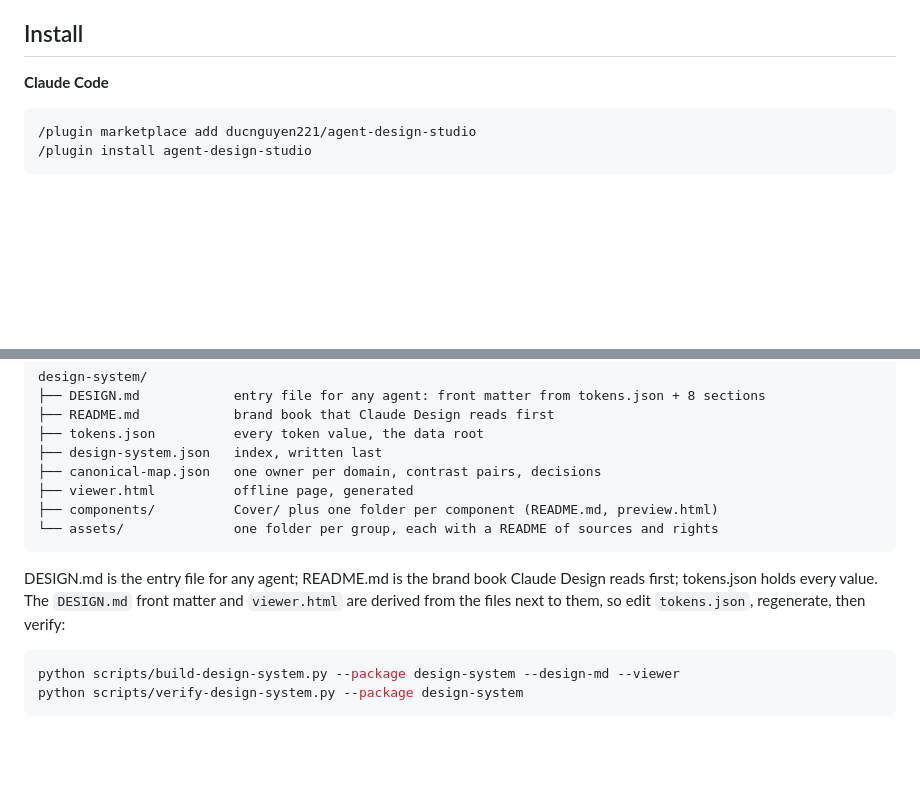
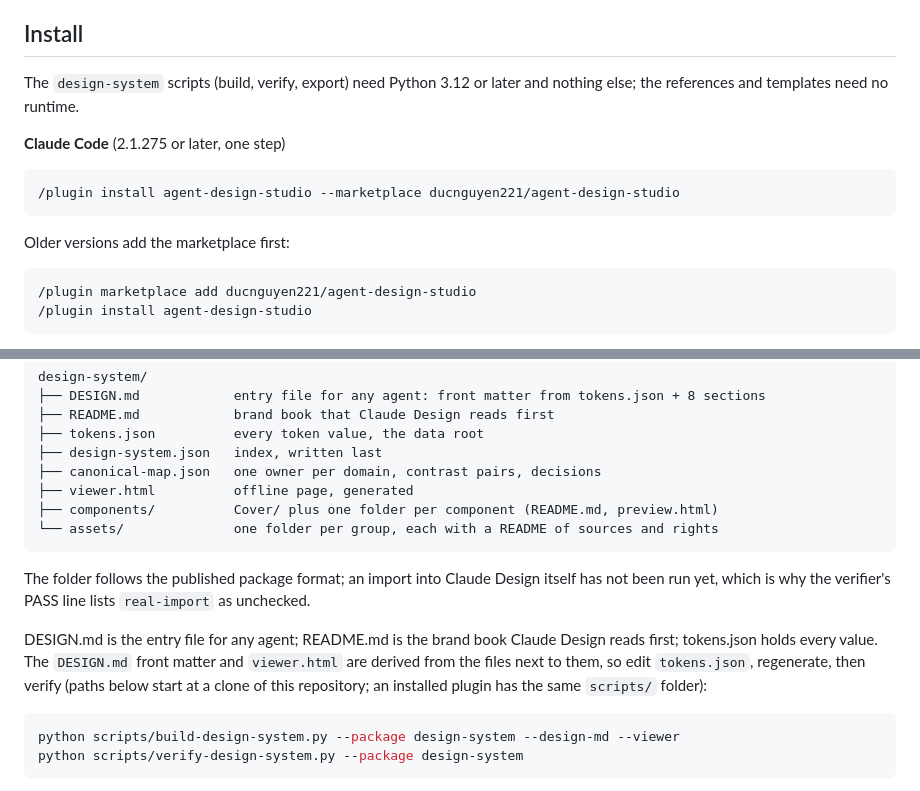
Before and after one commit to ducnguyen221/agent-design-studio, a Markdown page: README.md, 2 parts joined by grey strips. Drawn GitHub-style; blank space fills up the shorter version.

````diff
--- a/README.md
+++ b/README.md
@@ -75,7 +75,16 @@ than the one doing it, so nobody has to ask where things stand.
 
 ## Install
 
-**Claude Code**
+The `design-system` scripts (build, verify, export) need Python 3.12 or later and nothing
+else; the references and templates need no runtime.
+
+**Claude Code** (2.1.275 or later, one step)
+
+```
+/plugin install agent-design-studio --marketplace ducnguyen221/agent-design-studio
+```
+
+Older versions add the marketplace first:
 
 ```
 /plugin marketplace add ducnguyen221/agent-design-studio
@@ -273,9 +282,13 @@ design-system/
 └── assets/              one folder per group, each with a README of sources and rights
 ```
 
+The folder follows the published package format; an import into Claude Design itself has
+not been run yet, which is why the verifier's PASS line lists `real-import` as unchecked.
+
 DESIGN.md is the entry file for any agent; README.md is the brand book Claude Design reads
 first; tokens.json holds every value. The `DESIGN.md` front matter and `viewer.html` are
-derived from the files next to them, so edit `tokens.json`, regenerate, then verify:
+derived from the files next to them, so edit `tokens.json`, regenerate, then verify (paths
+below start at a clone of this repository; an installed plugin has the same `scripts/` folder):
 
 ```bash
 python scripts/build-design-system.py --package design-system --design-md --viewer
````
Also changed, not shown: README.vi.md (+15 -2 lines).
